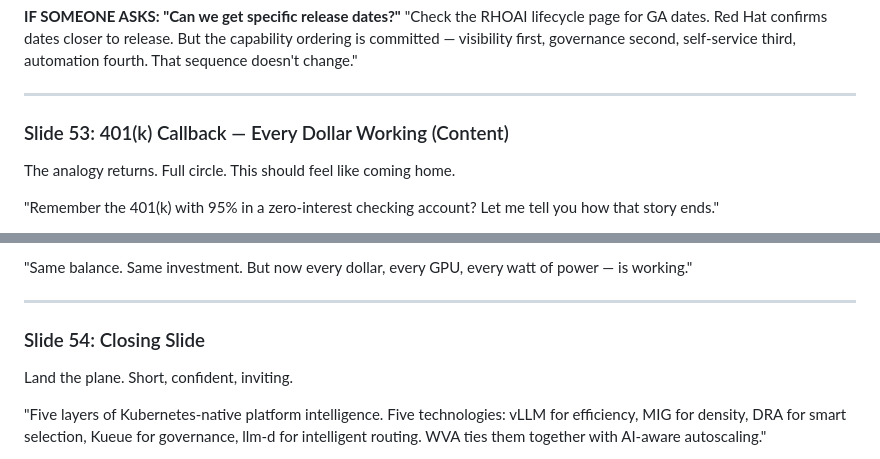
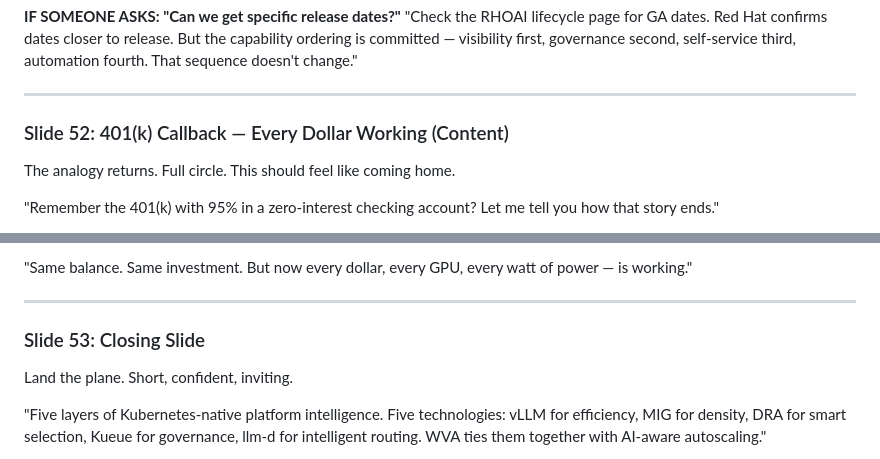
Before and after one commit to rrbanda/gpu-as-a-service, a Markdown page: SPEAKER_NOTES.md, 2 parts joined by grey strips. Drawn GitHub-style.

```diff
--- a/SPEAKER_NOTES.md
+++ b/SPEAKER_NOTES.md
@@ -1230,7 +1214,7 @@ This is NOT a release schedule. It's a maturity model. Let the four cards build
 
 
 
-### Slide 53: 401(k) Callback — Every Dollar Working (Content)
+### Slide 52: 401(k) Callback — Every Dollar Working (Content)
 
 The analogy returns. Full circle. This should feel like coming home.
 
@@ -1252,7 +1236,7 @@ The analogy returns. Full circle. This should feel like coming home.
 
 
 
-### Slide 54: Closing Slide
+### Slide 53: Closing Slide
 
 Land the plane. Short, confident, inviting.
 
```
Also changed, not shown: other parts of SPEAKER_NOTES.md (+6 -22 lines).
